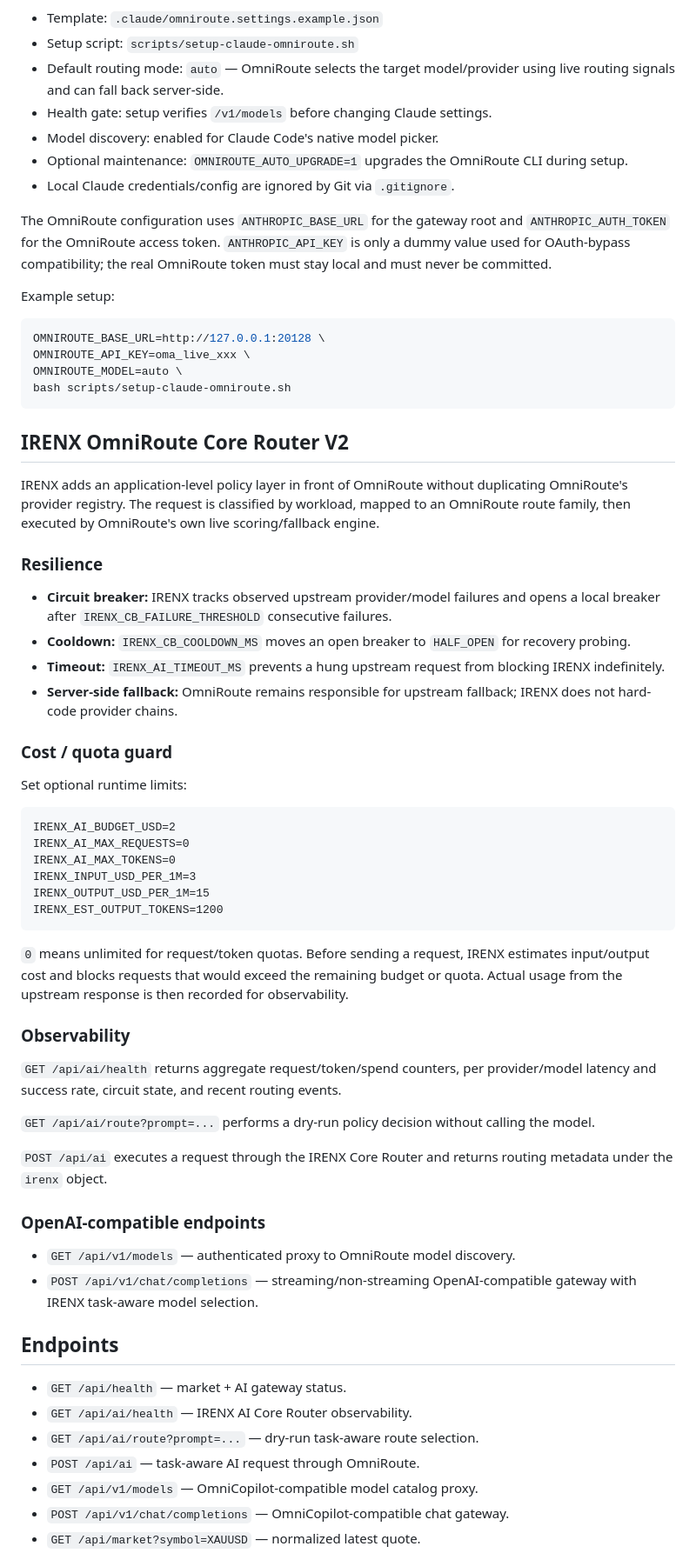
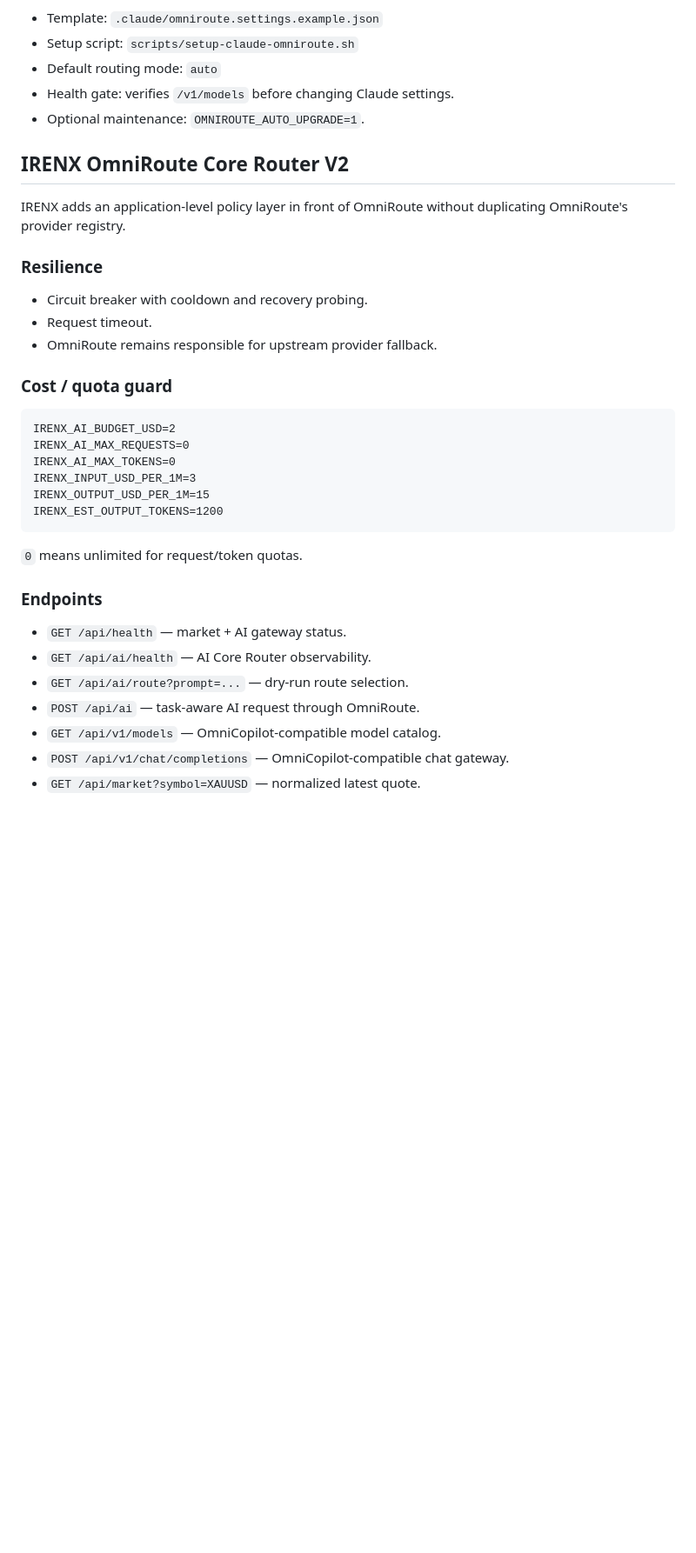
Before and after one commit to Intrvrt6/IRENX-ai, a Markdown page: README.md, the part around one of its changes. Shown at 87% size. Drawn GitHub-style; blank space fills up the shorter version.

````diff
--- a/README.md
+++ b/README.md
@@ -80,36 +133,19 @@ IRENX-ai uses OmniRoute as its provider-neutral AI core. Claude Code connects to
 - Template: `.claude/omniroute.settings.example.json`
 - Setup script: `scripts/setup-claude-omniroute.sh`
-- Default routing mode: `auto` — OmniRoute selects the target model/provider using live routing signals and can fall back server-side.
-- Health gate: setup verifies `/v1/models` before changing Claude settings.
-- Model discovery: enabled for Claude Code's native model picker.
-- Optional maintenance: `OMNIROUTE_AUTO_UPGRADE=1` upgrades the OmniRoute CLI during setup.
-- Local Claude credentials/config are ignored by Git via `.gitignore`.
-
-The OmniRoute configuration uses `ANTHROPIC_BASE_URL` for the gateway root and `ANTHROPIC_AUTH_TOKEN` for the OmniRoute access token. `ANTHROPIC_API_KEY` is only a dummy value used for OAuth-bypass compatibility; the real OmniRoute token must stay local and must never be committed.
-
-Example setup:
-
-```bash
-OMNIROUTE_BASE_URL=http://127.0.0.1:20128 \
-OMNIROUTE_API_KEY=oma_live_xxx \
-OMNIROUTE_MODEL=auto \
-bash scripts/setup-claude-omniroute.sh
-```
+- Default routing mode: `auto`
+- Health gate: verifies `/v1/models` before changing Claude settings.
+- Optional maintenance: `OMNIROUTE_AUTO_UPGRADE=1`.
 
 ## IRENX OmniRoute Core Router V2
 
-IRENX adds an application-level policy layer in front of OmniRoute without duplicating OmniRoute's provider registry. The request is classified by workload, mapped to an OmniRoute route family, then executed by OmniRoute's own live scoring/fallback engine.
+IRENX adds an application-level policy layer in front of OmniRoute without duplicating OmniRoute's provider registry.
 
 ### Resilience
-
-- **Circuit breaker:** IRENX tracks observed upstream provider/model failures and opens a local breaker after `IRENX_CB_FAILURE_THRESHOLD` consecutive failures.
-- **Cooldown:** `IRENX_CB_COOLDOWN_MS` moves an open breaker to `HALF_OPEN` for recovery probing.
-- **Timeout:** `IRENX_AI_TIMEOUT_MS` prevents a hung upstream request from blocking IRENX indefinitely.
-- **Server-side fallback:** OmniRoute remains responsible for upstream fallback; IRENX does not hard-code provider chains.
+- Circuit breaker with cooldown and recovery probing.
+- Request timeout.
+- OmniRoute remains responsible for upstream provider fallback.
 
 ### Cost / quota guard
-
-Set optional runtime limits:
 
 ```text
 IRENX_AI_BUDGET_USD=2
@@ -120,26 +156,13 @@ IRENX_OUTPUT_USD_PER_1M=15
 IRENX_EST_OUTPUT_TOKENS=1200
 ```
 
-`0` means unlimited for request/token quotas. Before sending a request, IRENX estimates input/output cost and blocks requests that would exceed the remaining budget or quota. Actual usage from the upstream response is then recorded for observability.
+`0` means unlimited for request/token quotas.
 
-### Observability
-
-`GET /api/ai/health` returns aggregate request/token/spend counters, per provider/model latency and success rate, circuit state, and recent routing events.
-
-`GET /api/ai/route?prompt=...` performs a dry-run policy decision without calling the model.
-
-`POST /api/ai` executes a request through the IRENX Core Router and returns routing metadata under the `irenx` object.
-
-### OpenAI-compatible endpoints
-
-- `GET /api/v1/models` — authenticated proxy to OmniRoute model discovery.
-- `POST /api/v1/chat/completions` — streaming/non-streaming OpenAI-compatible gateway with IRENX task-aware model selection.
-
-## Endpoints
+### Endpoints
 - `GET /api/health` — market + AI gateway status.
-- `GET /api/ai/health` — IRENX AI Core Router observability.
-- `GET /api/ai/route?prompt=...` — dry-run task-aware route selection.
+- `GET /api/ai/health` — AI Core Router observability.
+- `GET /api/ai/route?prompt=...` — dry-run route selection.
 - `POST /api/ai` — task-aware AI request through OmniRoute.
-- `GET /api/v1/models` — OmniCopilot-compatible model catalog proxy.
+- `GET /api/v1/models` — OmniCopilot-compatible model catalog.
 - `POST /api/v1/chat/completions` — OmniCopilot-compatible chat gateway.
 - `GET /api/market?symbol=XAUUSD` — normalized latest quote.
````
Also changed, not shown: other parts of README.md (+96 -47 lines).
